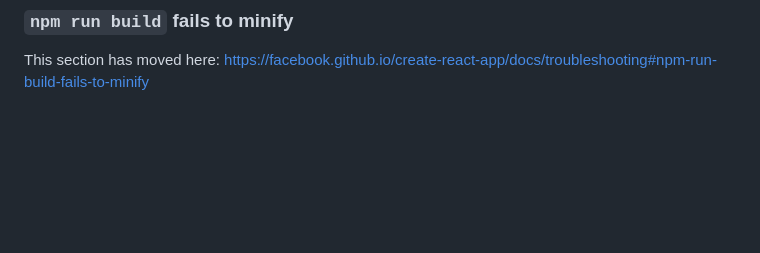
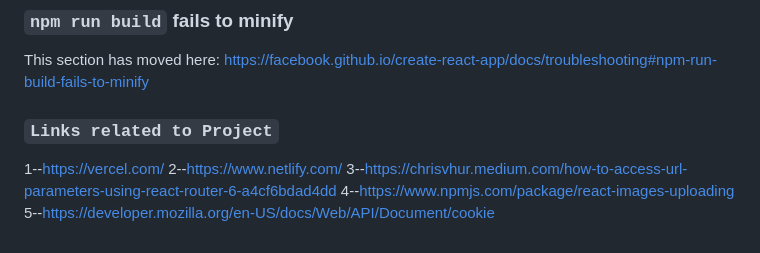
Before and after one commit to divyaGrvgithub/React_Book_Management_Frontend_Project_G8, a Markdown page: Readme.md, the part around the change. Rendered like a GitHub page; blank space fills up the shorter version.

Commit message:
React Project Completed

```diff
--- a/Readme.md
+++ b/Readme.md
@@ -72,3 +72,11 @@ This section has moved here: [https://facebook.github.io/create-react-app/docs/d
 ### `npm run build` fails to minify
 
 This section has moved here: [https://facebook.github.io/create-react-app/docs/troubleshooting#npm-run-build-fails-to-minify](https://facebook.github.io/create-react-app/docs/troubleshooting#npm-run-build-fails-to-minify)
+
+### `Links related to Project`
+
+1--https://vercel.com/
+2--https://www.netlify.com/
+3--https://chrisvhur.medium.com/how-to-access-url-parameters-using-react-router-6-a4cf6bdad4dd
+4--https://www.npmjs.com/package/react-images-uploading
+5--https://developer.mozilla.org/en-US/docs/Web/API/Document/cookie
```
